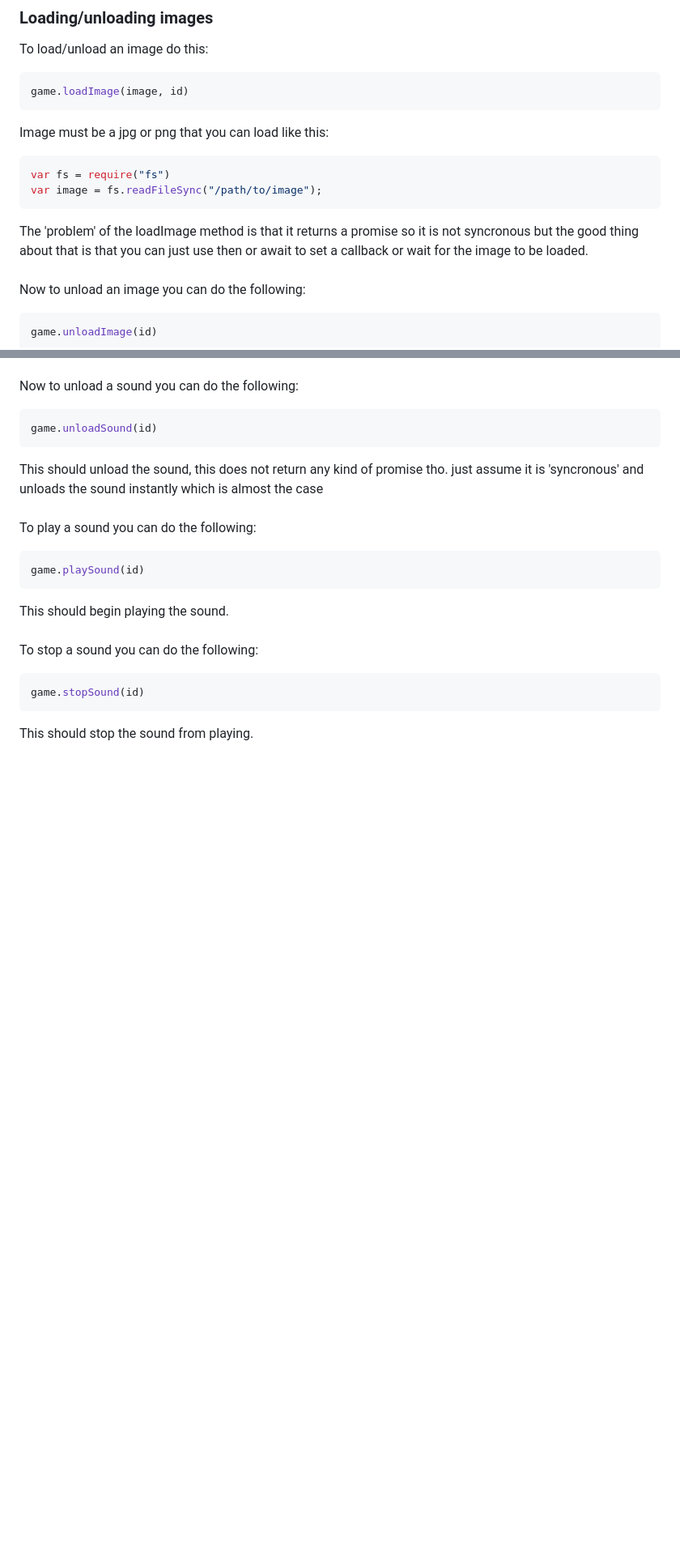
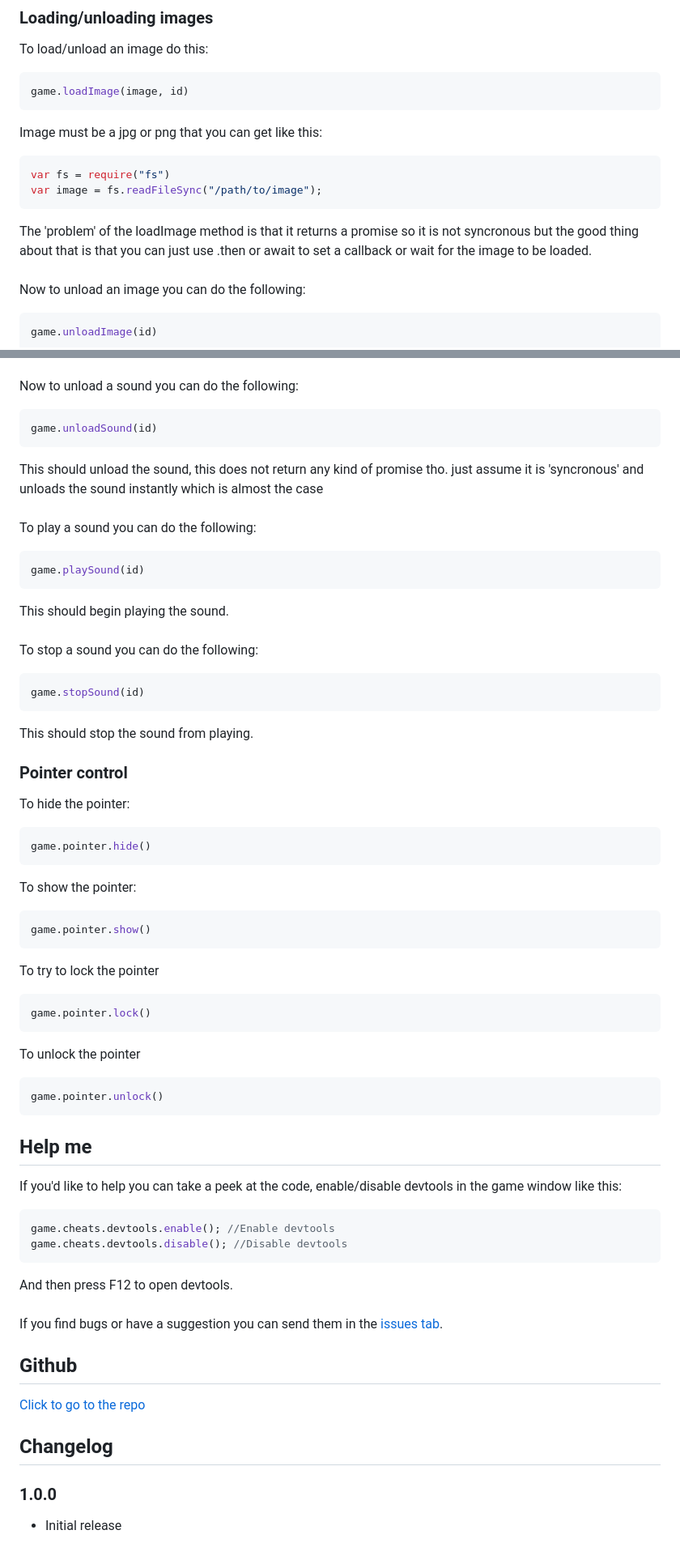
Before and after one commit to willmil11/Nodegames, a Markdown page: README.md, 2 parts joined by grey strips. Shown at 81% size. GitHub-like rendering; blank space fills up the shorter version.

````diff
--- a/README.md
+++ b/README.md
@@ -254,13 +255,13 @@ To load/unload an image do this:
 ```js
 game.loadImage(image, id)
 ```
-Image must be a jpg or png that you can load like this:
+Image must be a jpg or png that you can get like this:
 ```js
 var fs = require("fs")
 var image = fs.readFileSync("/path/to/image");
 ```
 
-The 'problem' of the loadImage method is that it returns a promise so it is not syncronous but the good thing about that is that you can just use then or await to set a callback or wait for the image to be loaded.
+The 'problem' of the loadImage method is that it returns a promise so it is not syncronous but the good thing about that is that you can just use .then or await to set a callback or wait for the image to be loaded.
 <br>
 <br>
 Now to unload an image you can do the following:
@@ -302,3 +303,39 @@ To stop a sound you can do the following:
 game.stopSound(id)
 ```
 This should stop the sound from playing.
+
+### Pointer control
+To hide the pointer:
+```js
+game.pointer.hide()
+```
+To show the pointer:
+```js
+game.pointer.show()
+```
+To try to lock the pointer
+```js
+game.pointer.lock()
+```
+To unlock the pointer
+```js
+game.pointer.unlock()
+```
+
+## Help me
+If you'd like to help you can take a peek at the code, enable/disable devtools in the game window like this:
+```js
+game.cheats.devtools.enable(); //Enable devtools
+game.cheats.devtools.disable(); //Disable devtools
+```
+And then press F12 to open devtools.
+<br>
+<br>
+If you find bugs or have a suggestion you can send them in the <a href="https://github.com/willmil11/Nodegames/issues">issues tab</a>.
+
+## Github
+<a href="https://github.com/willmil11/Nodegames/">Click to go to the repo</a>
+
+## Changelog
+### 1.0.0
+- Initial release
````
Also changed, not shown: other parts of README.md (+5 -4 lines).
